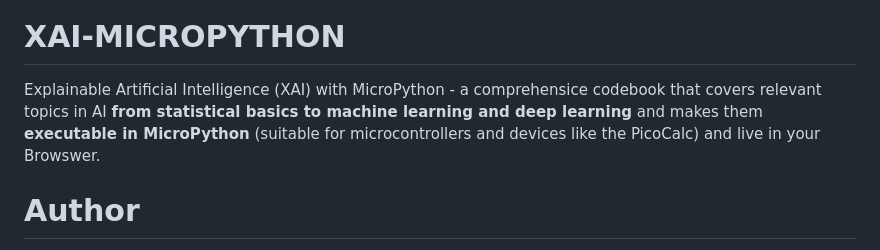
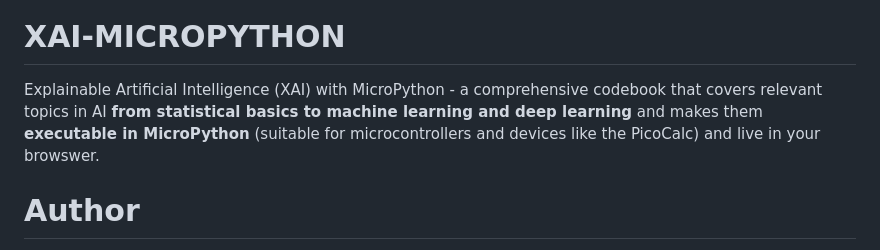
Before and after one commit to statistical-thinking/xai-micropython, a Markdown page: README.md, the part around the change. GitHub-like rendering.

```diff
--- a/README.md
+++ b/README.md
@@ -1,7 +1,7 @@
 ![title](images/xai_micropython.png)
 
 # XAI-MICROPYTHON
-Explainable Artificial Intelligence (XAI) with MicroPython - a comprehensice codebook that covers relevant topics in AI **from statistical basics to machine learning and deep learning** and makes them **executable in MicroPython** (suitable for microcontrollers and devices like the PicoCalc) and live in your Browswer.
+Explainable Artificial Intelligence (XAI) with MicroPython - a comprehensive codebook that covers relevant topics in AI **from statistical basics to machine learning and deep learning** and makes them **executable in MicroPython** (suitable for microcontrollers and devices like the PicoCalc) and live in your browswer.
 
 # Author
 Prof. Dr. habil. Dennis Klinkhammer
```
